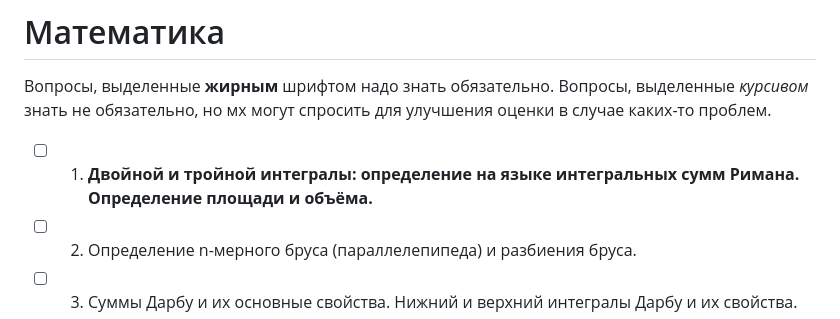
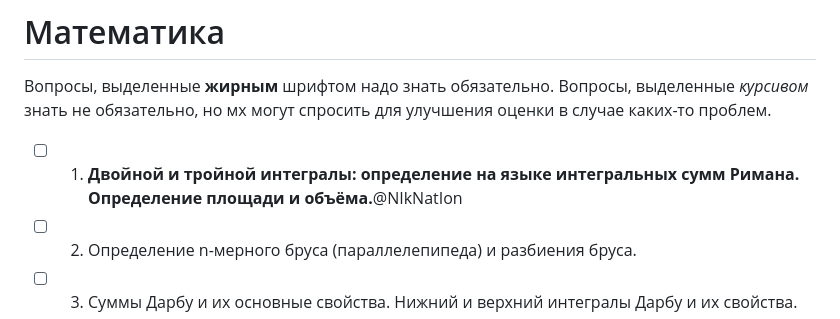
Before and after one commit to n0emo/exam_tickets, a Markdown page: Математика/Билеты.md, the part around the change. Rendered like a GitHub page.

```diff
--- a/Математика/Билеты.md
+++ b/Математика/Билеты.md
@@ -2,7 +2,7 @@
 
 Вопросы, выделенные **жирным** шрифтом надо знать обязательно. Вопросы, выделенные *курсивом* знать не обязательно, но мх могут спросить для улучшения оценки в случае каких-то проблем.
 
-- [ ] 1. **Двойной и тройной интегралы: определение на языке интегральных сумм Римана. Определение площади и объёма.**
+- [ ] 1. **Двойной и тройной интегралы: определение на языке интегральных сумм Римана. Определение площади и объёма.**@NIkNatIon
 - [ ] 2. Определение n-мерного бруса (параллелепипеда) и разбиения бруса.
 - [ ] 3. Суммы Дарбу и их основные свойства. Нижний и верхний интегралы Дарбу и их свойства.
 - [ ] 4. **Определение кратного интеграла на языке интегралов Дарбу. Критерий интегрируемости (на языке сумм Дарбу).**
```
